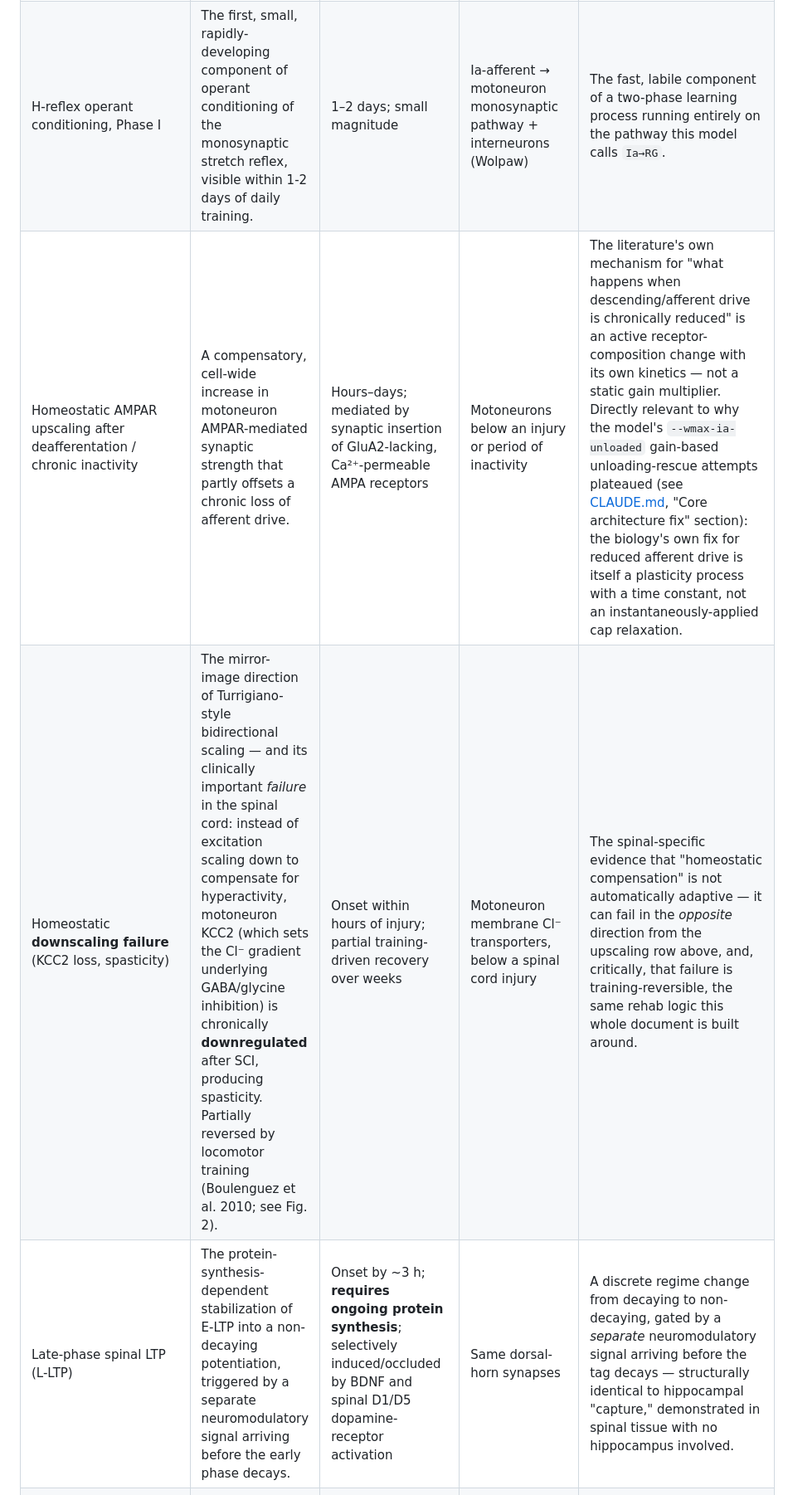
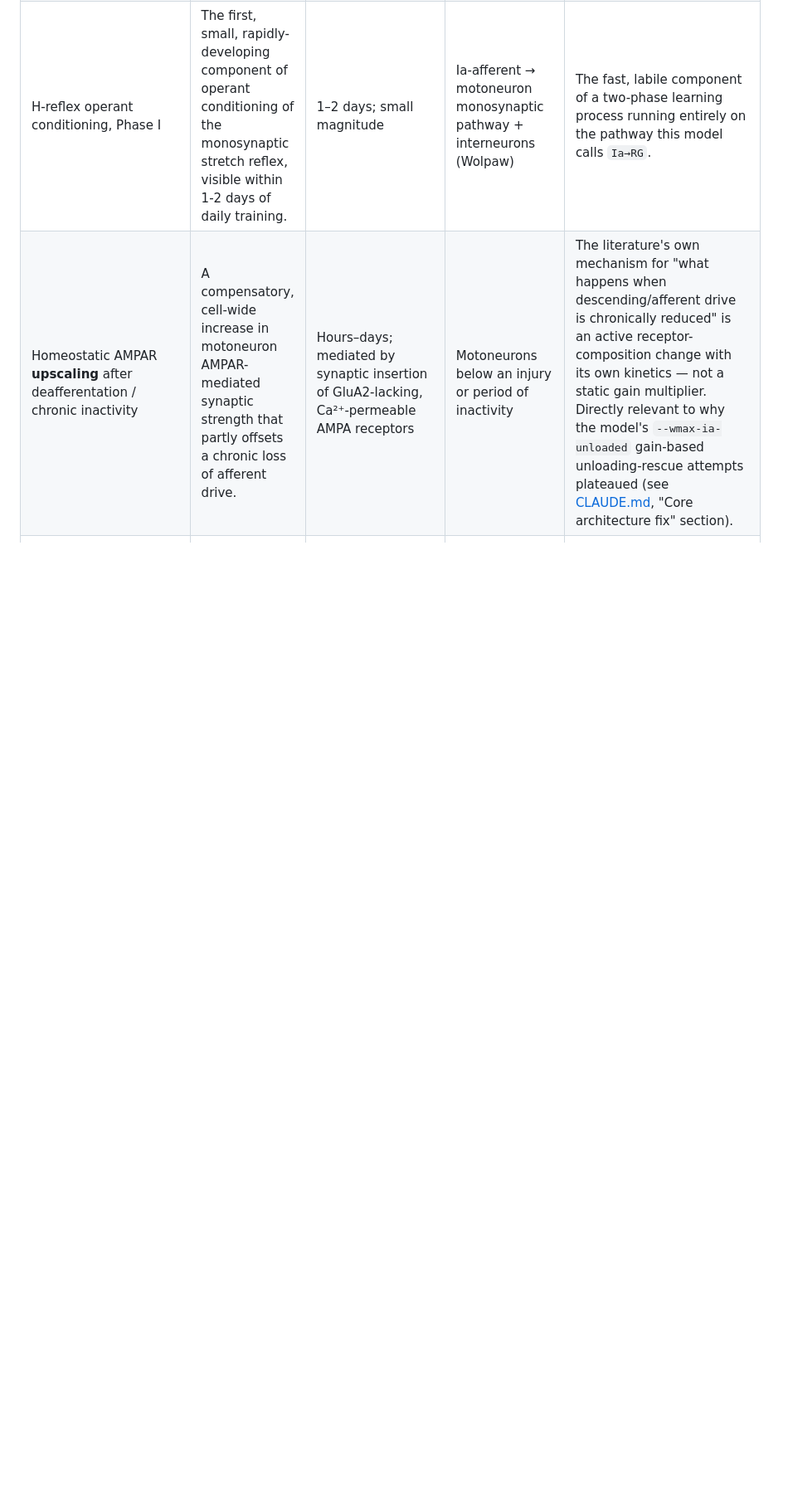
Before and after one commit to max-talanov/tinyCPG, a Markdown page: spinal_plasticity_as_learning_spec.md, the part around one of its changes. Shown at 83% size. GitHub-like rendering; blank space fills up the shorter version.

```diff
--- a/spinal_plasticity_as_learning_spec.md
+++ b/spinal_plasticity_as_learning_spec.md
@@ -38,5 +45,3 @@ scope here — see the separate plan.
 | H-reflex operant conditioning, Phase I | The first, small, rapidly-developing component of operant conditioning of the monosynaptic stretch reflex, visible within 1-2 days of daily training. | 1–2 days; small magnitude | Ia-afferent → motoneuron monosynaptic pathway + interneurons (Wolpaw) | The fast, labile component of a two-phase learning process running entirely on the pathway this model calls `Ia→RG`. |
-| Homeostatic AMPAR upscaling after deafferentation / chronic inactivity | A compensatory, cell-wide increase in motoneuron AMPAR-mediated synaptic strength that partly offsets a chronic loss of afferent drive. | Hours–days; mediated by synaptic insertion of GluA2-lacking, Ca²⁺-permeable AMPA receptors | Motoneurons below an injury or period of inactivity | The literature's own mechanism for "what happens when descending/afferent drive is chronically reduced" is an active receptor-composition change with its own kinetics — not a static gain multiplier. Directly relevant to why the model's `--wmax-ia-unloaded` gain-based unloading-rescue attempts plateaued (see [CLAUDE.md](CLAUDE.md), "Core architecture fix" section): the biology's own fix for reduced afferent drive is itself a plasticity process with a time constant, not an instantaneously-applied cap relaxation. |
-| Homeostatic **downscaling failure** (KCC2 loss, spasticity) | The mirror-image direction of Turrigiano-style bidirectional scaling — and its clinically important *failure* in the spinal cord: instead of excitation scaling down to compensate for hyperactivity, motoneuron KCC2 (which sets the Cl⁻ gradient underlying GABA/glycine inhibition) is chronically **downregulated** after SCI, producing spasticity. Partially reversed by locomotor training (Boulenguez et al. 2010; see Fig. 2). | Onset within hours of injury; partial training-driven recovery over weeks | Motoneuron membrane Cl⁻ transporters, below a spinal cord injury | The spinal-specific evidence that "homeostatic compensation" is not automatically adaptive — it can fail in the *opposite* direction from the upscaling row above, and, critically, that failure is training-reversible, the same rehab logic this whole document is built around. |
-| Late-phase spinal LTP (L-LTP) | The protein-synthesis-dependent stabilization of E-LTP into a non-decaying potentiation, triggered by a separate neuromodulatory signal arriving before the early phase decays. | Onset by ~3 h; **requires ongoing protein synthesis**; selectively induced/occluded by BDNF and spinal D1/D5 dopamine-receptor activation | Same dorsal-horn synapses | A discrete regime change from decaying to non-decaying, gated by a *separate* neuromodulatory signal arriving before the tag decays — structurally identical to hippocampal "capture," demonstrated in spinal tissue with no hippocampus involved. |
+| Homeostatic AMPAR **upscaling** after deafferentation / chronic inactivity | A compensatory, cell-wide increase in motoneuron AMPAR-mediated synaptic strength that partly offsets a chronic loss of afferent drive. | Hours–days; mediated by synaptic insertion of GluA2-lacking, Ca²⁺-permeable AMPA receptors | Motoneurons below an injury or period of inactivity | The literature's own mechanism for "what happens when descending/afferent drive is chronically reduced" is an active receptor-composition change with its own kinetics — not a static gain multiplier. Directly relevant to why the model's `--wmax-ia-unloaded` gain-based unloading-rescue attempts plateaued (see [CLAUDE.md](CLAUDE.md), "Core architecture fix" section). |
 | Activity-dependent step-training neurotrophin upregulation | Repeated, task-specific locomotor training that raises BDNF/NT-3/NT-4 in the lumbar cord below an injury, with the training *type*, not just its amount, determining the outcome. | Daily training over days–weeks; **task-specific** (step-training and cycle-training produce different BDNF/NT-3/NT-4 profiles and different dorsal-horn/intermediate-gray neuron counts) | Lumbar spinal cord below a lesion (Côté, Azzam, Lemay, Zhukareva & Houlé 2011) | Argues against a single generic "activity level" gate — the training *modality*, not just its amount, sets what gets reinforced. Directly relevant to this model's distinction between `--cut-trigger force` (stance-loading-driven) and the paced-clock modes. |
```
Also changed, not shown: other parts of spinal_plasticity_as_learning_spec.md (+66 -33 lines), spinal_timescale_axis.png (deleted), spinal_timescale_healthy.png (added), spinal_timescale_pathological.png (added).
